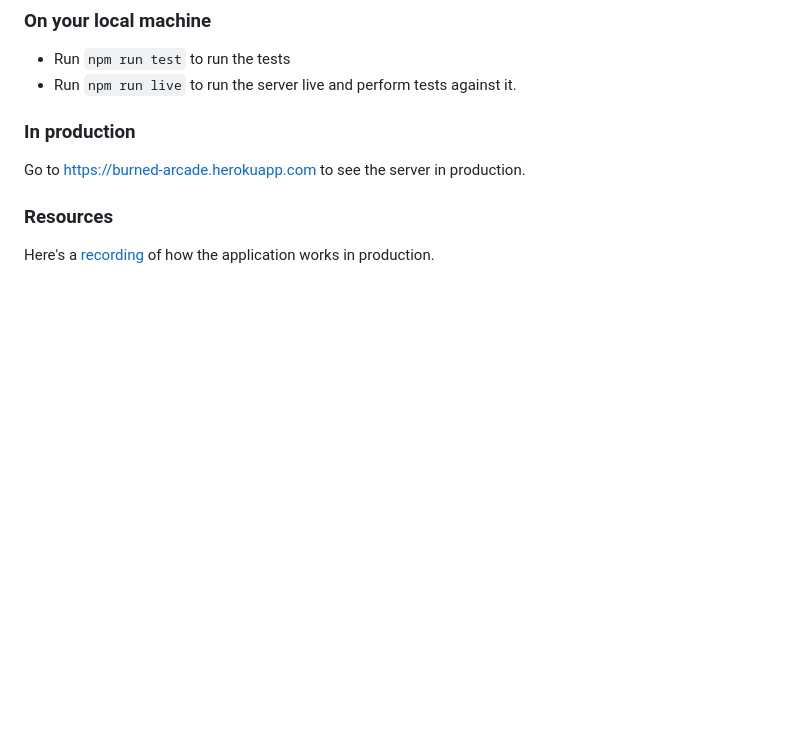
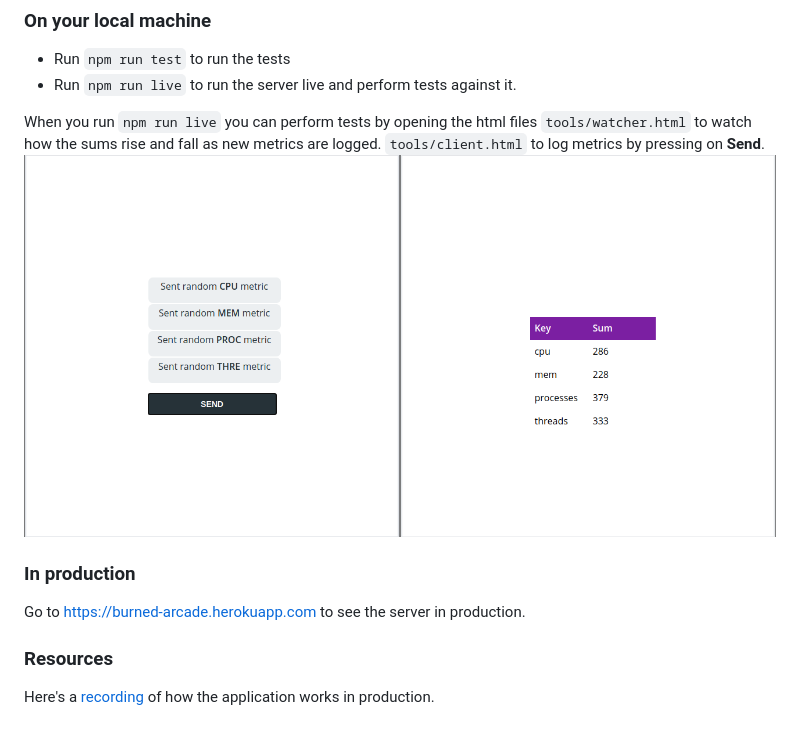
Before and after one commit to hervinhio/burned-arcade, a Markdown page: README.md, the part around the change. Drawn GitHub-style; pictures changed too: assets/local-test.png (added); blank space fills up the shorter version.

Commit message:
README: Added local test screenshot

```diff
--- a/README.md
+++ b/README.md
@@ -17,6 +17,9 @@ The following image shows metric transition starting when it is created until wh
 - Run `npm run test` to run the tests
 - Run `npm run live` to run the server live and perform tests against it.
 
+When you run `npm run live` you can perform tests by opening the html files `tools/watcher.html` to watch how the sums rise and fall as new metrics are logged. `tools/client.html` to log metrics by pressing on **Send**.
+![Queue proces](./assets/local-test.png)
+
 ### In production
 Go to https://burned-arcade.herokuapp.com to see the server in production.
 
```
Also changed, not shown: 7 other files.
